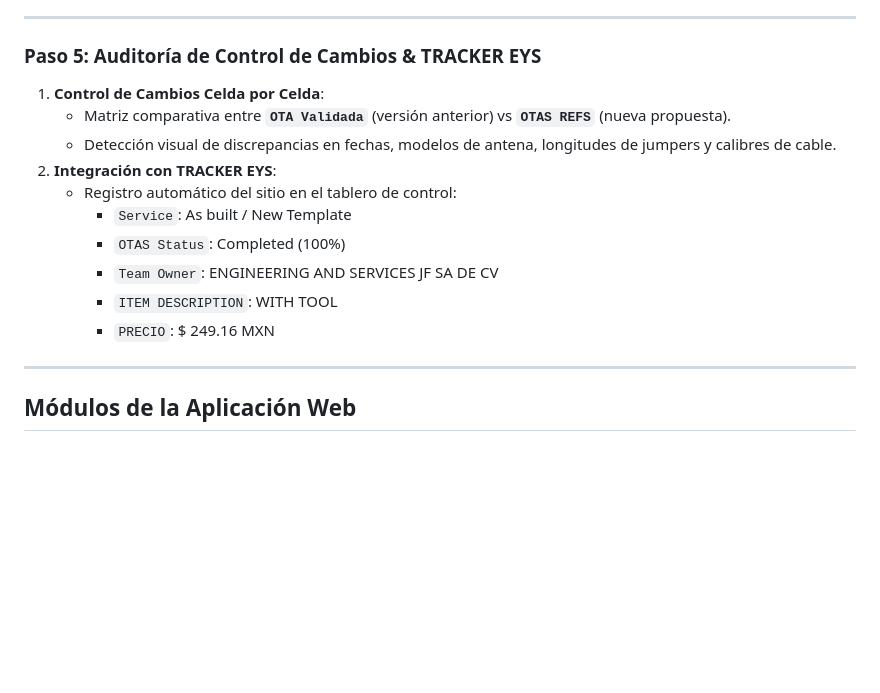
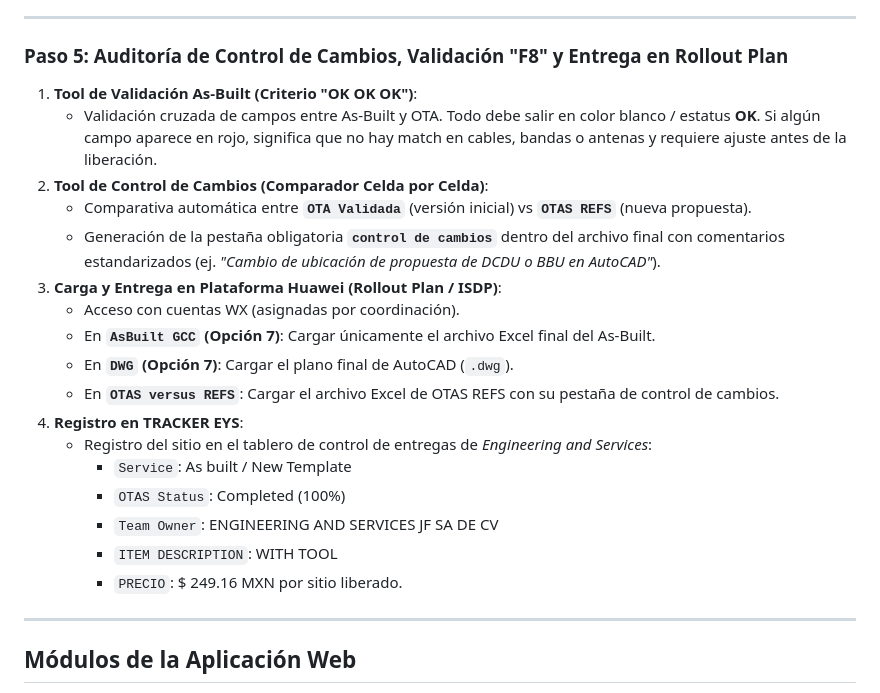
Before and after one commit to GhostLT/trabajos_es_telcel, a Markdown page: README.md, the part around the change. GitHub-like rendering; blank space fills up the shorter version.

Commit message:
docs: detallar validacion F8 de tools internas y proceso de carga en Rollout Plan Huawei

```diff
--- a/README.md
+++ b/README.md
@@ -69,17 +69,24 @@ Transformación automática de la propuesta a ejecución real:
 
 ---
 
-### Paso 5: Auditoría de Control de Cambios & TRACKER EYS
-1. **Control de Cambios Celda por Celda**:
-   - Matriz comparativa entre **`OTA Validada`** (versión anterior) vs **`OTAS REFS`** (nueva propuesta).
-   - Detección visual de discrepancias en fechas, modelos de antena, longitudes de jumpers y calibres de cable.
-2. **Integración con TRACKER EYS**:
-   - Registro automático del sitio en el tablero de control:
+### Paso 5: Auditoría de Control de Cambios, Validación "F8" y Entrega en Rollout Plan
+1. **Tool de Validación As-Built (Criterio "OK OK OK")**:
+   - Validación cruzada de campos entre As-Built y OTA. Todo debe salir en color blanco / estatus **OK**. Si algún campo aparece en rojo, significa que no hay match en cables, bandas o antenas y requiere ajuste antes de la liberación.
+2. **Tool de Control de Cambios (Comparador Celda por Celda)**:
+   - Comparativa automática entre **`OTA Validada`** (versión inicial) vs **`OTAS REFS`** (nueva propuesta).
+   - Generación de la pestaña obligatoria **`control de cambios`** dentro del archivo final con comentarios estandarizados (ej. *"Cambio de ubicación de propuesta de DCDU o BBU en AutoCAD"*).
+3. **Carga y Entrega en Plataforma Huawei (Rollout Plan / ISDP)**:
+   - Acceso con cuentas WX (asignadas por coordinación).
+   - En **`AsBuilt GCC` (Opción 7)**: Cargar únicamente el archivo Excel final del As-Built.
+   - En **`DWG` (Opción 7)**: Cargar el plano final de AutoCAD (`.dwg`).
+   - En **`OTAS versus REFS`**: Cargar el archivo Excel de OTAS REFS con su pestaña de control de cambios.
+4. **Registro en TRACKER EYS**:
+   - Registro del sitio en el tablero de control de entregas de *Engineering and Services*:
      - `Service`: As built / New Template
      - `OTAS Status`: Completed (100%)
      - `Team Owner`: ENGINEERING AND SERVICES JF SA DE CV
      - `ITEM DESCRIPTION`: WITH TOOL
-     - `PRECIO`: $ 249.16 MXN
+     - `PRECIO`: $ 249.16 MXN por sitio liberado.
 
 ---
 
```
